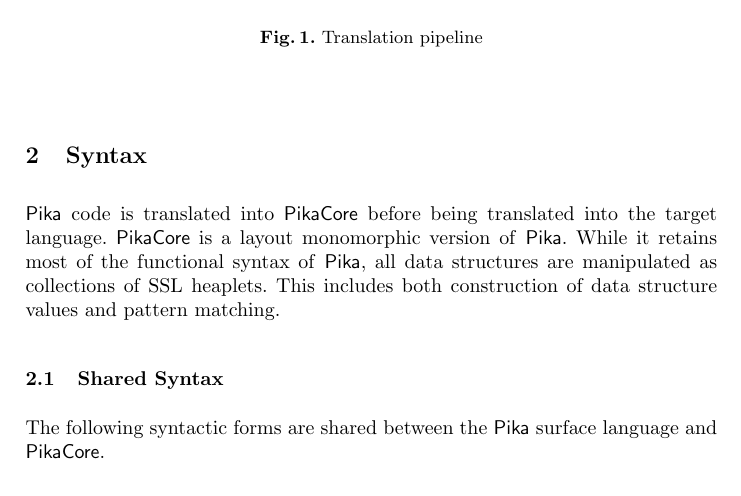
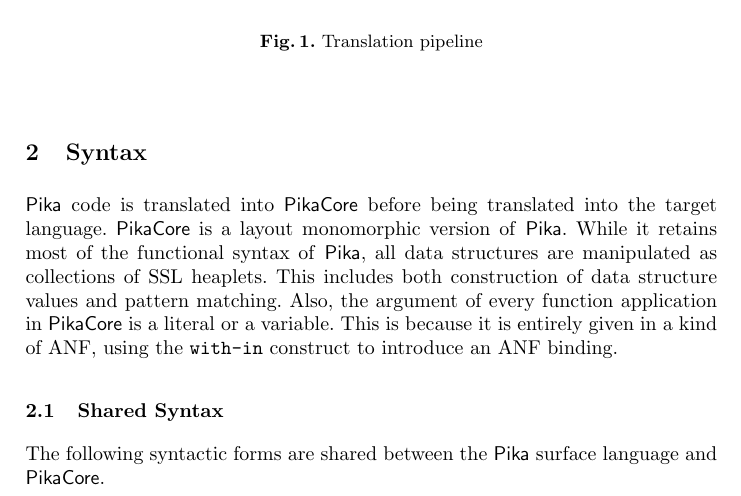
Before and after one commit to roboguy13/PikaC, a LaTeX paper (paper/paper.tex, which reads paper/language.tex): part of page 1 of 12, cut so that both start at the same text. Compiled offline with pdfLaTeX.

Commit message:
more description of PikaCore

```diff
--- a/paper/language.tex
+++ b/paper/language.tex
@@ -3,7 +3,9 @@
 \Pika{} code is translated into \PikaCore{} before being translated into the target language. \PikaCore{}
 is a layout monomorphic version of \Pika{}. While it retains most of the functional syntax of \Pika,
 all data structures are manipulated as collections of SSL heaplets. This includes both construction
-of data structure values and pattern matching.
+of data structure values and pattern matching. Also, the argument of every function application in
+\PikaCore{} is a literal or a variable. This is because it is entirely given in a kind of ANF, using
+the \verb|with-in| construct to introduce an ANF binding.
 
 \subsection{Shared Syntax}
 
```
